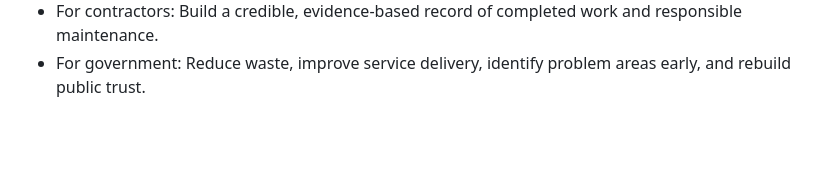
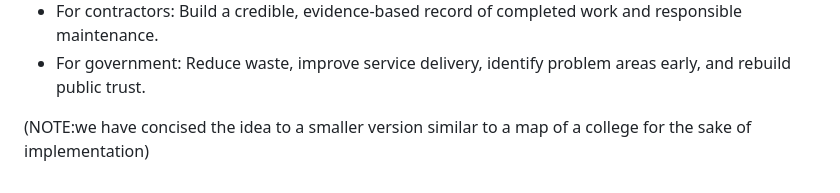
Before and after one commit to NishantMM/QBIC, a Markdown page: README.md, the part around the change. GitHub-like rendering; blank space fills up the shorter version.

```diff
--- a/README.md
+++ b/README.md
@@ -101,3 +101,6 @@ Value Proposition
 - For departments: Detect conflicts early and avoid repeated excavation of the same road.
 - For contractors: Build a credible, evidence-based record of completed work and responsible maintenance.
 - For government: Reduce waste, improve service delivery, identify problem areas early, and rebuild public trust.
+
+
+(NOTE:we have concised the idea to a smaller version similar to a map of a college for the sake of implementation)
```
